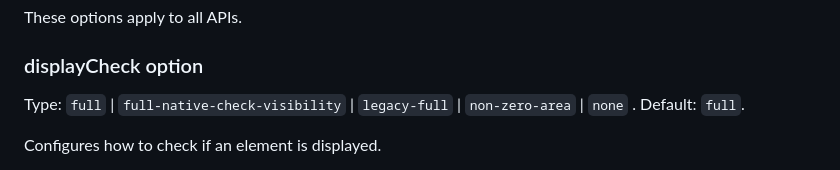
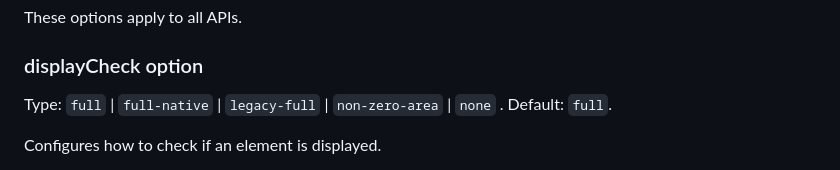
Before and after one commit to focus-trap/tabbable, a Markdown page: README.md, the part around the change. Rendered like a GitHub page.

Commit message:
Align option name in README

```diff
--- a/README.md
+++ b/README.md
@@ -156,7 +156,7 @@ These options apply to all APIs.
 
 ### displayCheck option
 
-Type: `full` | `full-native-check-visibility` | `legacy-full` | `non-zero-area` | `none` . Default: `full`.
+Type: `full` | `full-native` | `legacy-full` | `non-zero-area` | `none` . Default: `full`.
 
 Configures how to check if an element is displayed.
 
```
